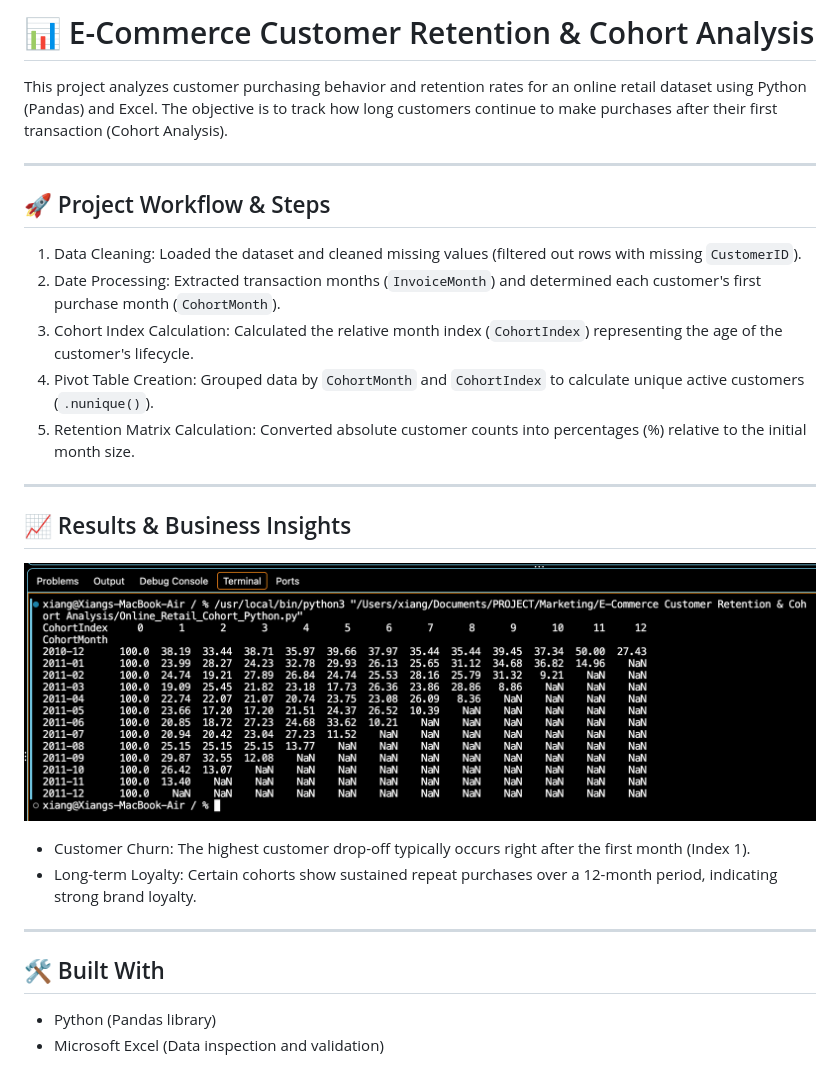
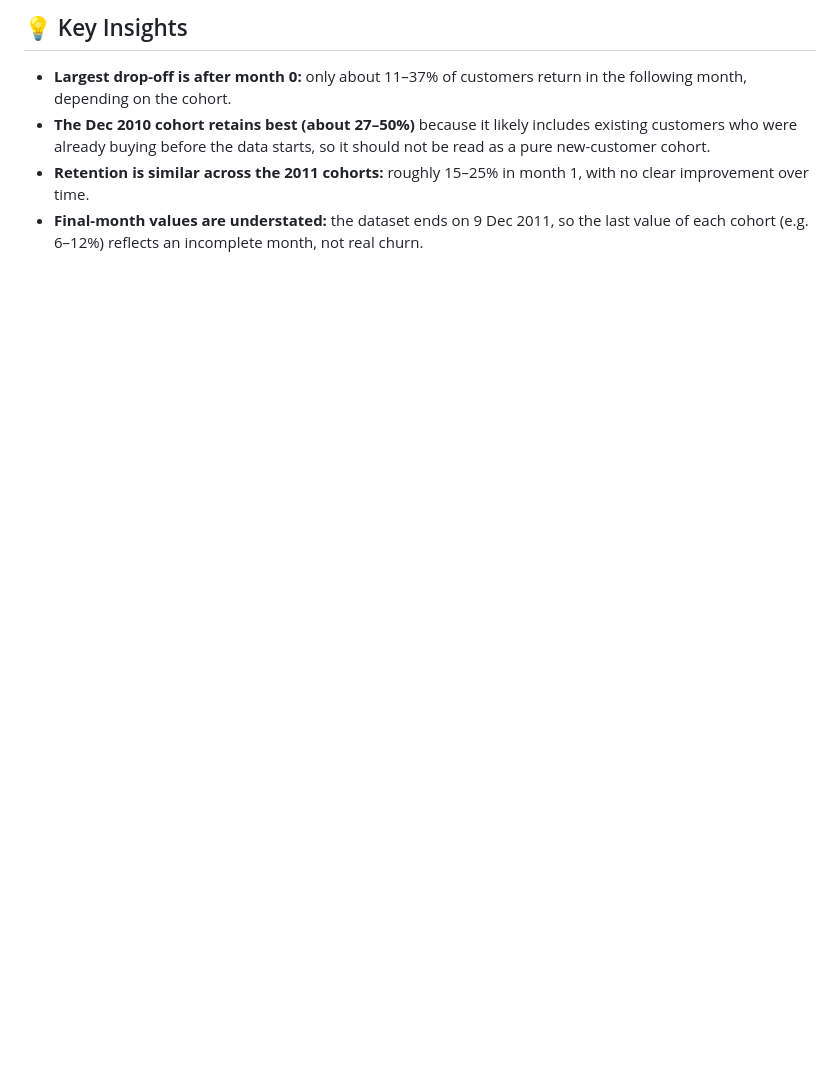
Before and after one commit to chiangyanika-gif/E-Commerce-Customer-Retention-Cohort-Analysis, a Markdown page: readme.md, the part around the change. GitHub-like rendering; pictures changed too: retention_matrix.png; blank space fills up the shorter version.

```diff
--- a/readme.md
+++ b/readme.md
@@ -1,25 +1,5 @@
-# 📊 E-Commerce Customer Retention & Cohort Analysis
-
-This project analyzes customer purchasing behavior and retention rates for an online retail dataset using Python (Pandas) and Excel. The objective is to track how long customers continue to make purchases after their first transaction (Cohort Analysis).
-
----
-
-## 🚀 Project Workflow & Steps
-1. Data Cleaning: Loaded the dataset and cleaned missing values (filtered out rows with missing `CustomerID`).
-2. Date Processing: Extracted transaction months (`InvoiceMonth`) and determined each customer's first purchase month (`CohortMonth`).
-3. Cohort Index Calculation: Calculated the relative month index (`CohortIndex`) representing the age of the customer's lifecycle.
-4. Pivot Table Creation: Grouped data by `CohortMonth` and `CohortIndex` to calculate unique active customers (`.nunique()`).
-5. Retention Matrix Calculation: Converted absolute customer counts into percentages (%) relative to the initial month size.
-
----
-
-## 📈 Results & Business Insights
-![Retention Matrix Results](retention_matrix.png)
-- Customer Churn: The highest customer drop-off typically occurs right after the first month (Index 1).
-- Long-term Loyalty: Certain cohorts show sustained repeat purchases over a 12-month period, indicating strong brand loyalty.
-
----
-
-## 🛠️ Built With
-- Python (Pandas library)
-- Microsoft Excel (Data inspection and validation)
+## 💡 Key Insights
+- **Largest drop-off is after month 0:** only about 11–37% of customers return in the following month, depending on the cohort.
+- **The Dec 2010 cohort retains best (about 27–50%)** because it likely includes existing customers who were already buying before the data starts, so it should not be read as a pure new-customer cohort.
+- **Retention is similar across the 2011 cohorts:** roughly 15–25% in month 1, with no clear improvement over time.
+- **Final-month values are understated:** the dataset ends on 9 Dec 2011, so the last value of each cohort (e.g. 6–12%) reflects an incomplete month, not real churn.
```
Also changed, not shown: 2 other files.
